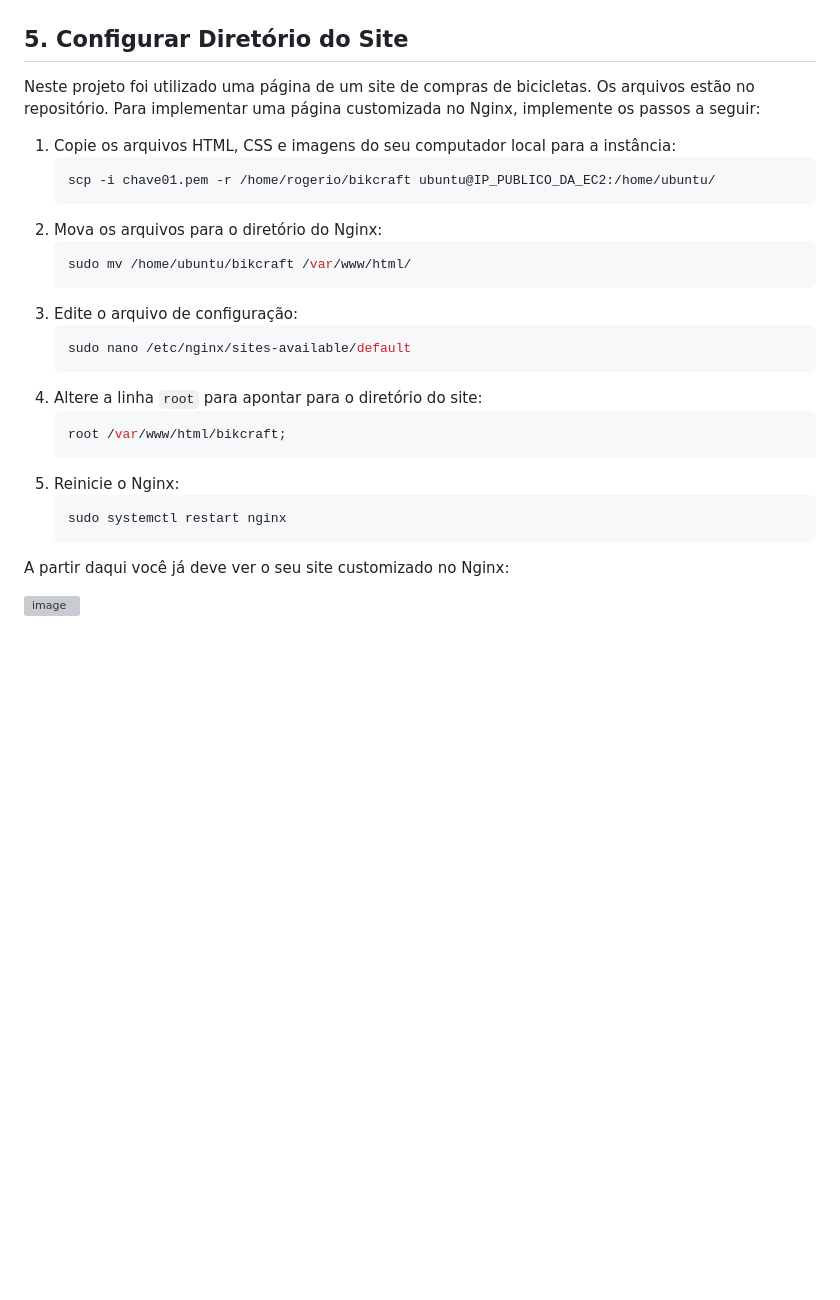
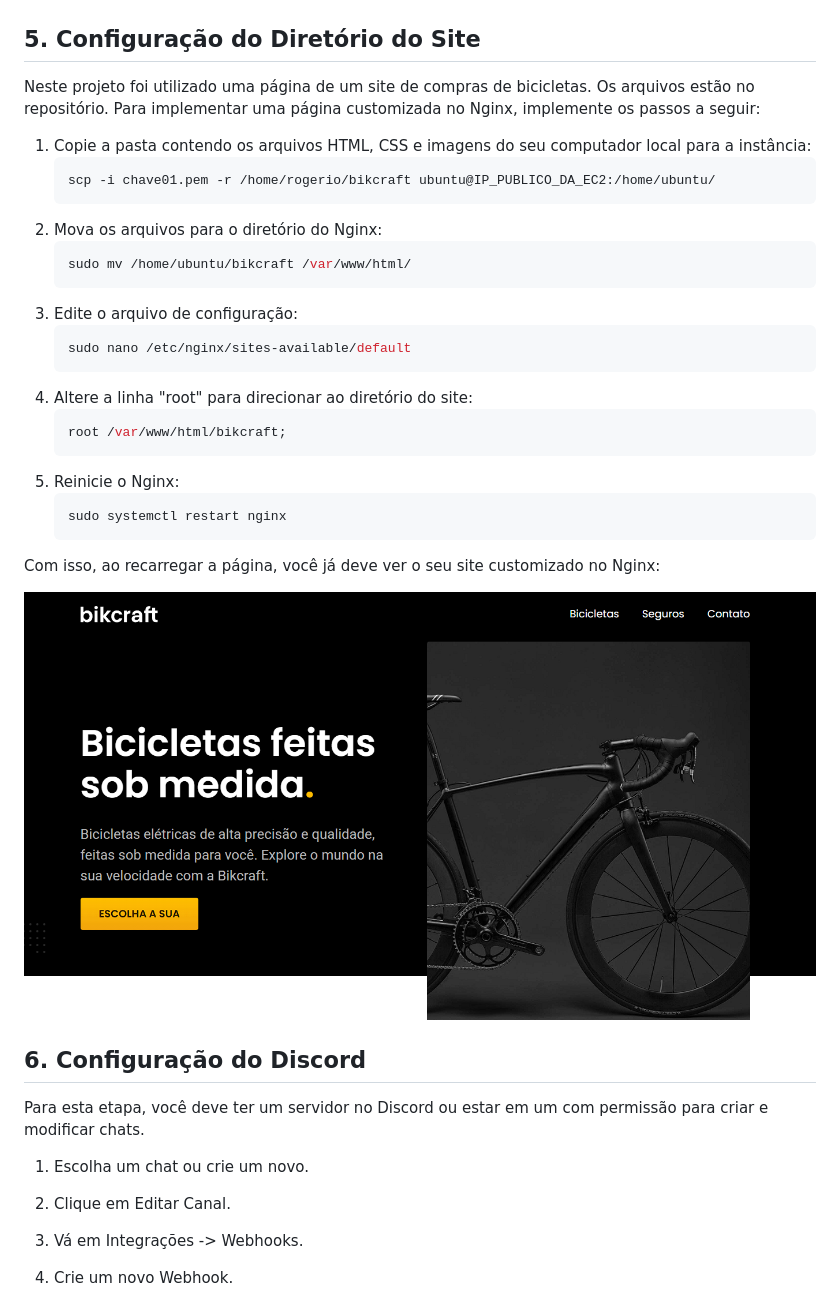
Before and after one commit to DlrRogerio/Projeto1-Nginx, a Markdown page: README.md, the part around the change printed below. Rendered like a GitHub page; blank space fills up the shorter version; grey boxes are pictures that could not be loaded.

````diff
--- a/README.md
+++ b/README.md
@@ -149,12 +149,12 @@ sudo systemctl status nginx
 
 ![Página Padrão do nginx](/img/nginx.png)
 
-## 5. Configurar Diretório do Site
+## 5. Configuração do Diretório do Site
 
 Neste projeto foi utilizado uma página de um site de compras de bicicletas. Os arquivos estão no repositório.
 Para implementar uma página customizada no Nginx, implemente os passos a seguir:
 
-1. Copie os arquivos HTML, CSS e imagens do seu computador local para a instância:
+1. Copie a pasta contendo os arquivos HTML, CSS e imagens do seu computador local para a instância:
    ```bash
    scp -i chave01.pem -r /home/rogerio/bikcraft ubuntu@IP_PUBLICO_DA_EC2:/home/ubuntu/
    ```
@@ -166,7 +166,7 @@ Para implementar uma página customizada no Nginx, implemente os passos a seguir
    ```bash
    sudo nano /etc/nginx/sites-available/default
    ```
-4. Altere a linha `root` para apontar para o diretório do site:
+4. Altere a linha "root" para direcionar ao diretório do site:
    ```nginx
    root /var/www/html/bikcraft;
    ```
@@ -175,6 +175,19 @@ Para implementar uma página customizada no Nginx, implemente os passos a seguir
    sudo systemctl restart nginx
    ```
 
-A partir daqui você já deve ver o seu site customizado no Nginx:
+Com isso, ao recarregar a página, você já deve ver o seu site customizado no Nginx:
 
-![image](https://github.com/user-attachments/assets/43e6b098-bdd1-46ae-86ce-e2f5fa18f653)
+![Página HTML](/img/bikcraft.png)
+
+## 6. Configuração do Discord
+
+Para esta etapa, você deve ter um servidor no Discord ou estar em um com permissão para criar e modificar chats.
+
+1. Escolha um chat ou crie um novo.
+
+2. Clique em Editar Canal.
+
+3. Vá em Integrações -> Webhooks.
+
+4. Crie um novo Webhook.
+
````
Also changed, not shown: other parts of README.md (+56 -5 lines).
